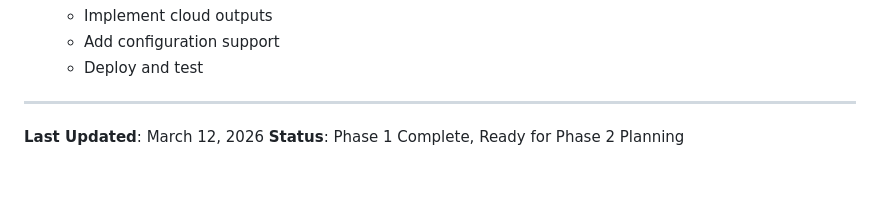
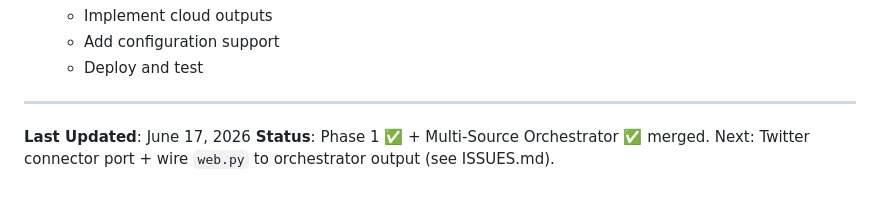
Before and after one commit to StuartJAtkinson/socialMediaArchiver, a Markdown page: STATUS.md, the part around one of its changes. Drawn GitHub-style.

```diff
--- a/STATUS.md
+++ b/STATUS.md
@@ -329,5 +370,6 @@
 
 ---
 
-**Last Updated**: March 12, 2026
-**Status**: Phase 1 Complete, Ready for Phase 2 Planning
+**Last Updated**: June 17, 2026
+**Status**: Phase 1 ✅ + Multi-Source Orchestrator ✅ merged. Next: Twitter
+connector port + wire `web.py` to orchestrator output (see ISSUES.md).
```
Also changed, not shown: other parts of STATUS.md (+42 -1 lines).
